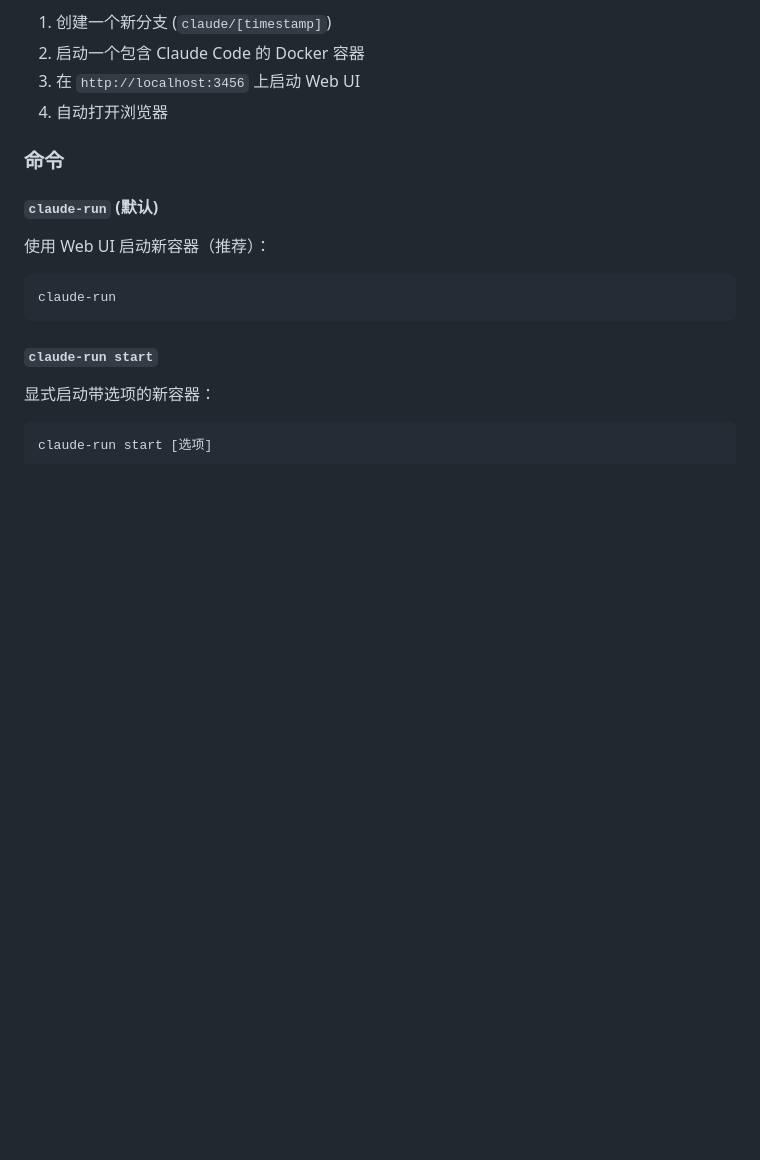
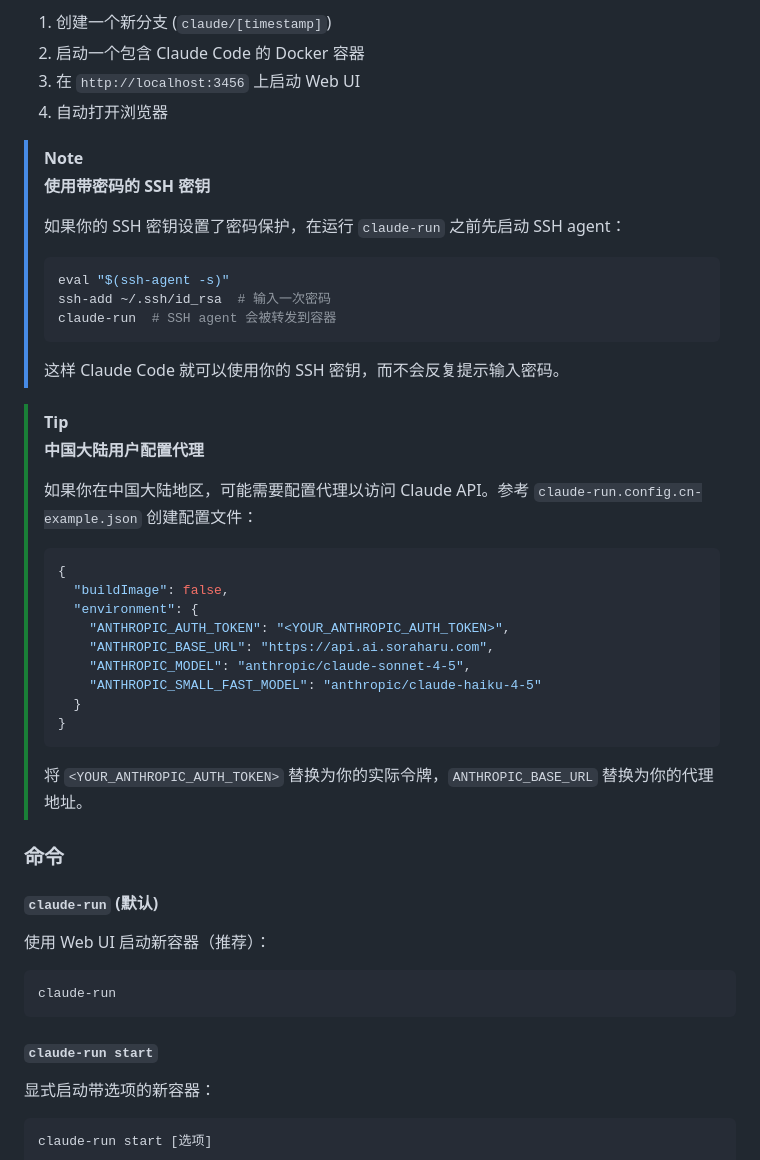
Before and after one commit to yanranxiaoxi/claude-code-runner, a Markdown page: README.zh-Hans.md, the part around the change. Rendered like a GitHub page; blank space fills up the shorter version.

Commit message:
docs: 快速开始新增 ssh-agent NOTE

````diff
--- a/README.zh-Hans.md
+++ b/README.zh-Hans.md
@@ -64,6 +64,40 @@ claude-run
 2. 启动一个包含 Claude Code 的 Docker 容器
 3. 在 `http://localhost:3456` 上启动 Web UI
 4. 自动打开浏览器
+
+> [!NOTE]
+>
+> **使用带密码的 SSH 密钥**
+>
+> 如果你的 SSH 密钥设置了密码保护，在运行 `claude-run` 之前先启动 SSH agent：
+>
+> ```bash
+> eval "$(ssh-agent -s)"
+> ssh-add ~/.ssh/id_rsa  # 输入一次密码
+> claude-run  # SSH agent 会被转发到容器
+> ```
+>
+> 这样 Claude Code 就可以使用你的 SSH 密钥，而不会反复提示输入密码。
+
+> [!TIP]
+>
+> **中国大陆用户配置代理**
+>
+> 如果你在中国大陆地区，可能需要配置代理以访问 Claude API。参考 `claude-run.config.cn-example.json` 创建配置文件：
+>
+> ```json
+> {
+>   "buildImage": false,
+>   "environment": {
+>     "ANTHROPIC_AUTH_TOKEN": "<YOUR_ANTHROPIC_AUTH_TOKEN>",
+>     "ANTHROPIC_BASE_URL": "https://api.ai.soraharu.com",
+>     "ANTHROPIC_MODEL": "anthropic/claude-sonnet-4-5",
+>     "ANTHROPIC_SMALL_FAST_MODEL": "anthropic/claude-haiku-4-5"
+>   }
+> }
+> ```
+>
+> 将 `<YOUR_ANTHROPIC_AUTH_TOKEN>` 替换为你的实际令牌，`ANTHROPIC_BASE_URL` 替换为你的代理地址。
 
 ### 命令
 
````
Also changed, not shown: README.md (+17 -1 lines).
